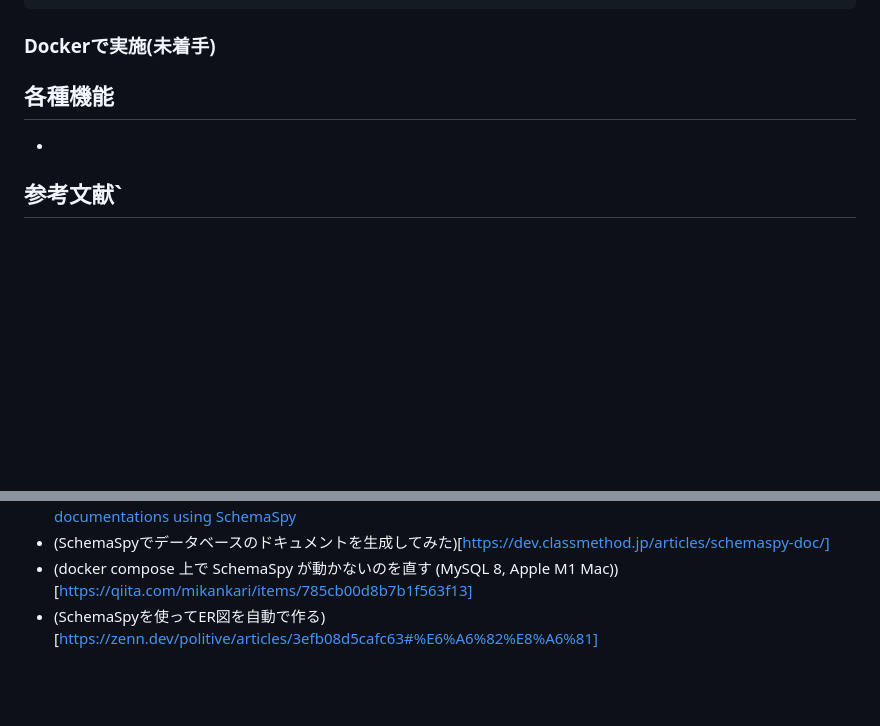
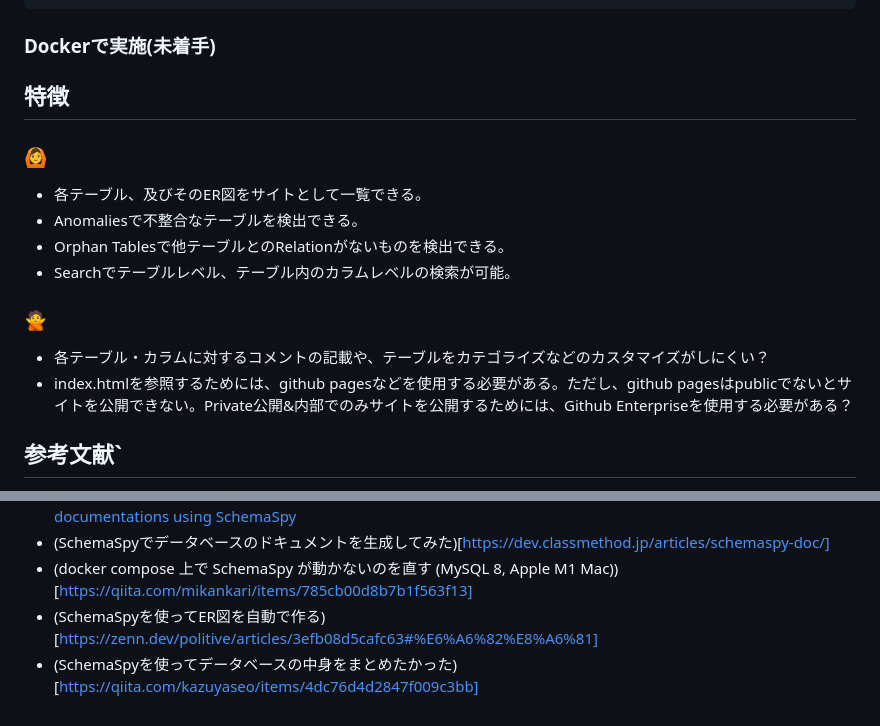
Before and after one commit to azoom-taiga-sato/schemaspy-demo-box, a Markdown page: README.md, 2 parts joined by grey strips. Drawn GitHub-style; blank space fills up the shorter version.

```diff
--- a/README.md
+++ b/README.md
@@ -63,8 +63,17 @@ Caused by: java.lang.UnsupportedClassVersionError: org/openjdk/nashorn/api/scrip
 ### Dockerで実施(未着手)
 
 
-## 各種機能
-*
+## 特徴
+
+### 🙆
+* 各テーブル、及びそのER図をサイトとして一覧できる。
+* Anomaliesで不整合なテーブルを検出できる。
+* Orphan Tablesで他テーブルとのRelationがないものを検出できる。
+* Searchでテーブルレベル、テーブル内のカラムレベルの検索が可能。
+
+### 🙅
+* 各テーブル・カラムに対するコメントの記載や、テーブルをカテゴライズなどのカスタマイズがしにくい？
+* index.htmlを参照するためには、github pagesなどを使用する必要がある。ただし、github pagesはpublicでないとサイトを公開できない。Private公開&内部でのみサイトを公開するためには、Github Enterpriseを使用する必要がある？
 
 
 ## 参考文献`
@@ -77,3 +86,4 @@ Caused by: java.lang.UnsupportedClassVersionError: org/openjdk/nashorn/api/scrip
 * (SchemaSpyでデータベースのドキュメントを生成してみた)[https://dev.classmethod.jp/articles/schemaspy-doc/]
 * (docker compose 上で SchemaSpy が動かないのを直す (MySQL 8, Apple M1 Mac))[https://qiita.com/mikankari/items/785cb00d8b7b1f563f13]
 * (SchemaSpyを使ってER図を自動で作る)[https://zenn.dev/politive/articles/3efb08d5cafc63#%E6%A6%82%E8%A6%81]
+* (SchemaSpyを使ってデータベースの中身をまとめたかった)[https://qiita.com/kazuyaseo/items/4dc76d4d2847f009c3bb]
```
